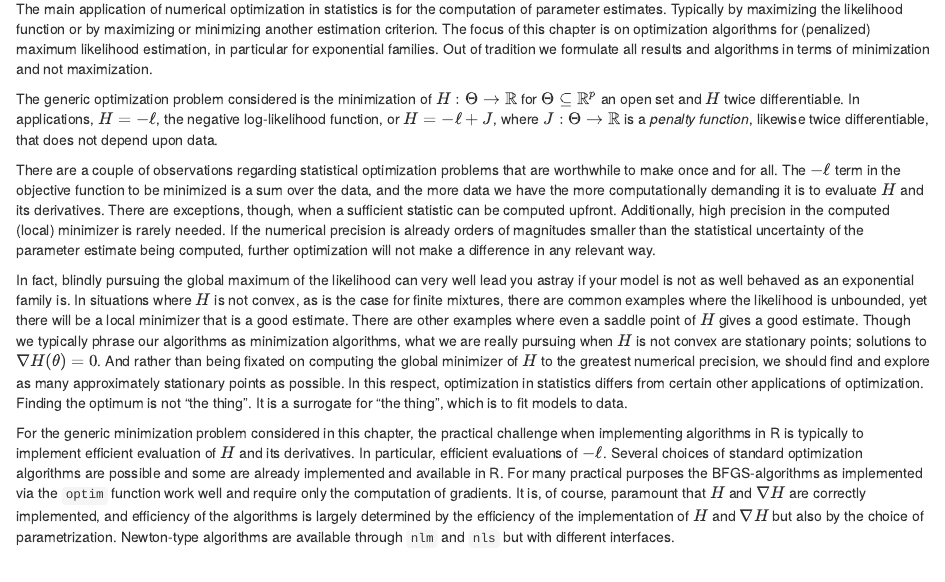
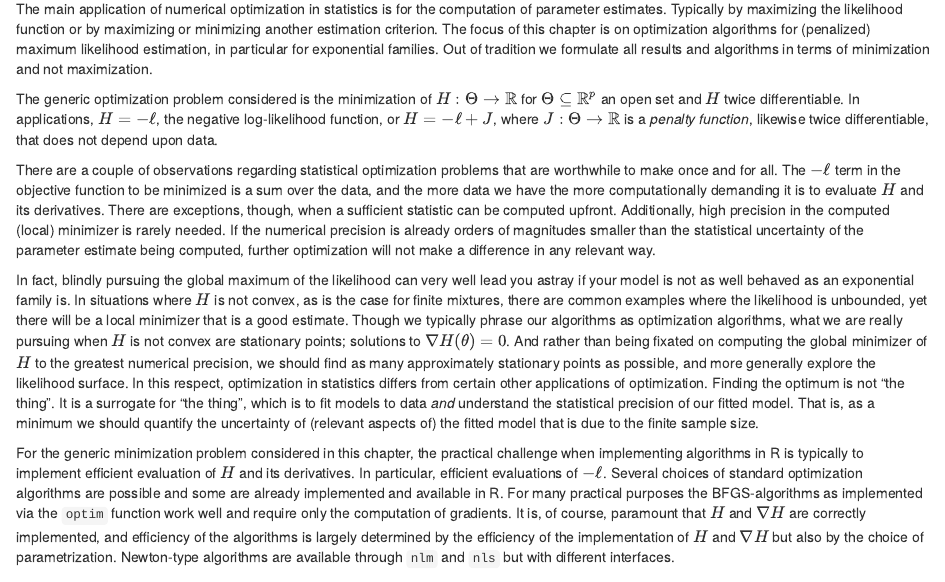
Before and after one commit to nielsrhansen/CSwR, an R Markdown document (22-Optimization.Rmd): the page in a window 1100 px wide, from 70 px down. Rendered offline with R 4.5, knitr and Pandoc, with nearby package versions; drawn as R Markdown's standard HTML page in place of the format the file asks for; some code elsewhere in the file could not run offline.

Commit message:
Improving explanation of optimization

```diff
--- a/22-Optimization.Rmd
+++ b/22-Optimization.Rmd
@@ -31,16 +31,18 @@ lead you astray if your model is not as well
 behaved as an exponential family is. In situations where $H$ is
 not convex, as is the case for finite mixtures, there are common examples where
 the likelihood is unbounded, yet there will be a local minimizer that is a
-good estimate. There are other examples where even a saddle point of $H$
-gives a good estimate. Though we typically phrase our algorithms
-as minimization algorithms, what we are really pursuing
+good estimate. Though we typically phrase our algorithms
+as optimization algorithms, what we are really pursuing
 when $H$ is not convex are stationary points; solutions to $\nabla H(\theta) = 0$.
 And rather than being fixated on computing the global minimizer of $H$
-to the greatest numerical precision, we should find and explore as many
-approximately stationary points as possible. In this respect, optimization
+to the greatest numerical precision, we should find as many
+approximately stationary points as possible, and more generally explore
+the likelihood surface. In this respect, optimization
 in statistics differs from certain other applications of optimization. Finding
 the optimum is not "the thing". It is a surrogate for "the thing", which is
-to fit models to data.
+to fit models to data *and* understand the statistical precision of our fitted
+model. That is, as a minimum we should quantify the uncertainty of
+(relevant aspects of) the fitted model that is due to the finite sample size.
 
 For the generic minimization problem considered in this chapter, the practical
 challenge when implementing algorithms in R is typically
```
